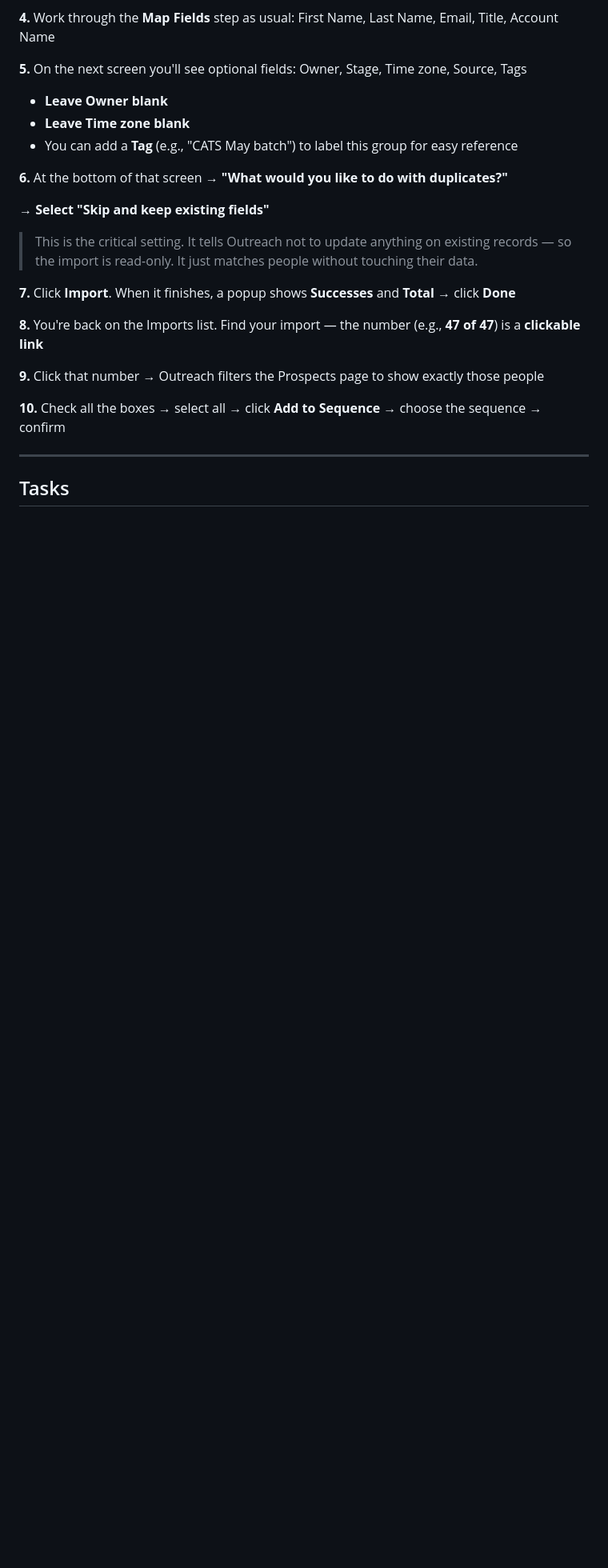
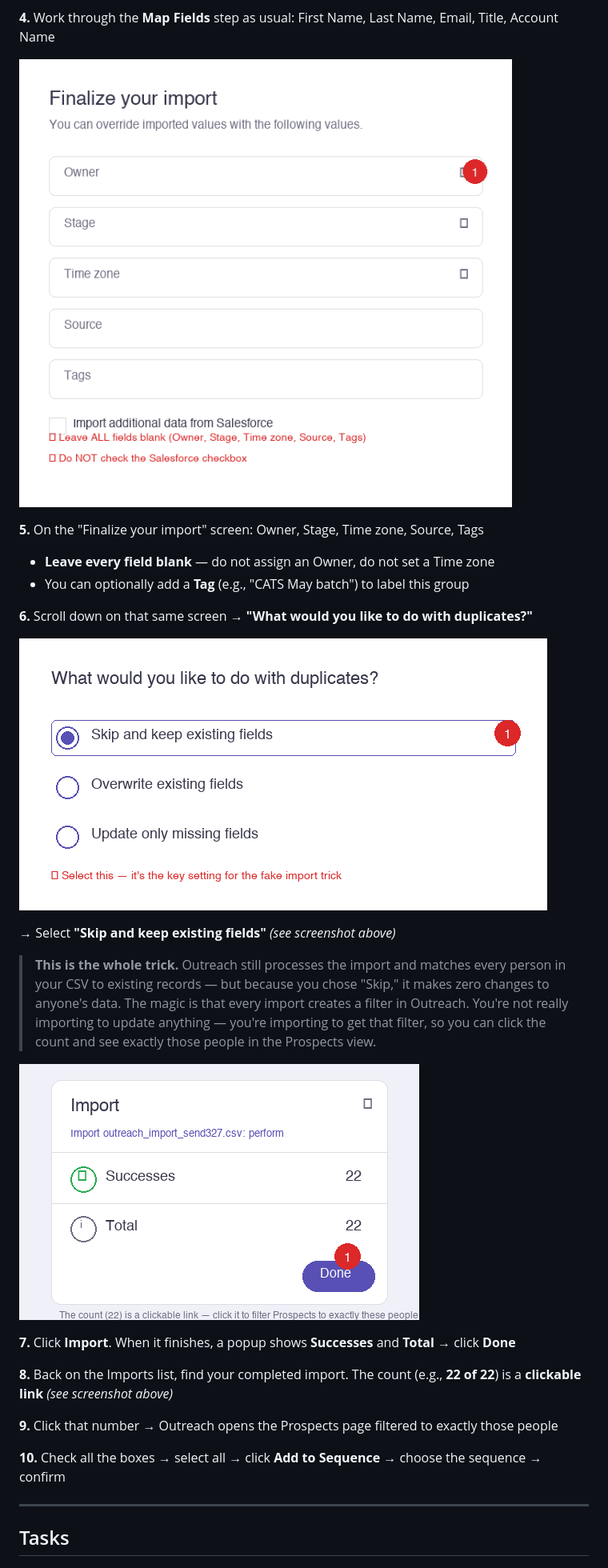
Before and after one commit to aaronsultan1/aaron-coverage, a Markdown page: sections/03-outreach-sequences/README.md, the part around one of its changes. Shown at 80% size. Rendered like a GitHub page; pictures changed too: assets/screenshots/outreach/05-finalize-import.png (added), assets/screenshots/outreach/06-skip-duplicates.png (added), assets/screenshots/outreach/07-import-complete.png (added); blank space fills up the shorter version.

Commit message:
Add Outreach import screenshots and embed in workflow
5 new annotated screenshots covering the full fake import workflow:
- System activity → Imports nav location
- Import type selection (Prospects)
- Finalize import screen (leave all fields blank)
- Skip duplicates setting (the key step)
- Import complete modal with clickable count

Updated README copy to clarify that the magic of the fake import is
using the import as a filter — Outreach lets you filter by import batch,
so you're not actually updating anything, just creating a filterable group.

Co-Authored-By: Claude Sonnet 4.6 <noreply@anthropic.com>

```diff
--- a/sections/03-outreach-sequences/README.md
+++ b/sections/03-outreach-sequences/README.md
@@ -99,22 +105,27 @@ This is the end-to-end process for building a new audience and getting emails ou
 
 **4.** Work through the **Map Fields** step as usual: First Name, Last Name, Email, Title, Account Name
 
-**5.** On the next screen you'll see optional fields: Owner, Stage, Time zone, Source, Tags
-   - **Leave Owner blank**
-   - **Leave Time zone blank**
-   - You can add a **Tag** (e.g., "CATS May batch") to label this group for easy reference
+![Finalize your import — leave all fields blank](../../assets/screenshots/outreach/05-finalize-import.png)
 
-**6.** At the bottom of that screen → **"What would you like to do with duplicates?"**
+**5.** On the "Finalize your import" screen: Owner, Stage, Time zone, Source, Tags
+   - **Leave every field blank** — do not assign an Owner, do not set a Time zone
+   - You can optionally add a **Tag** (e.g., "CATS May batch") to label this group
 
-   → **Select "Skip and keep existing fields"**
+**6.** Scroll down on that same screen → **"What would you like to do with duplicates?"**
 
-   > This is the critical setting. It tells Outreach not to update anything on existing records — so the import is read-only. It just matches people without touching their data.
+![Select "Skip and keep existing fields"](../../assets/screenshots/outreach/06-skip-duplicates.png)
+
+   → Select **"Skip and keep existing fields"** *(see screenshot above)*
+
+   > **This is the whole trick.** Outreach still processes the import and matches every person in your CSV to existing records — but because you chose "Skip," it makes zero changes to anyone's data. The magic is that every import creates a filter in Outreach. You're not really importing to update anything — you're importing to get that filter, so you can click the count and see exactly those people in the Prospects view.
+
+![Import complete — the count is a clickable filter link](../../assets/screenshots/outreach/07-import-complete.png)
 
 **7.** Click **Import**. When it finishes, a popup shows **Successes** and **Total** → click **Done**
 
-**8.** You're back on the Imports list. Find your import — the number (e.g., **47 of 47**) is a **clickable link**
+**8.** Back on the Imports list, find your completed import. The count (e.g., **22 of 22**) is a **clickable link** *(see screenshot above)*
 
-**9.** Click that number → Outreach filters the Prospects page to show exactly those people
+**9.** Click that number → Outreach opens the Prospects page filtered to exactly those people
 
 **10.** Check all the boxes → select all → click **Add to Sequence** → choose the sequence → confirm
 
```
Also changed, not shown: other parts of sections/03-outreach-sequences/README.md (+11 -5 lines), assets/screenshots/outreach/03-system-activity-imports.png (added), assets/screenshots/outreach/04-import-type-prospects.png (added).
